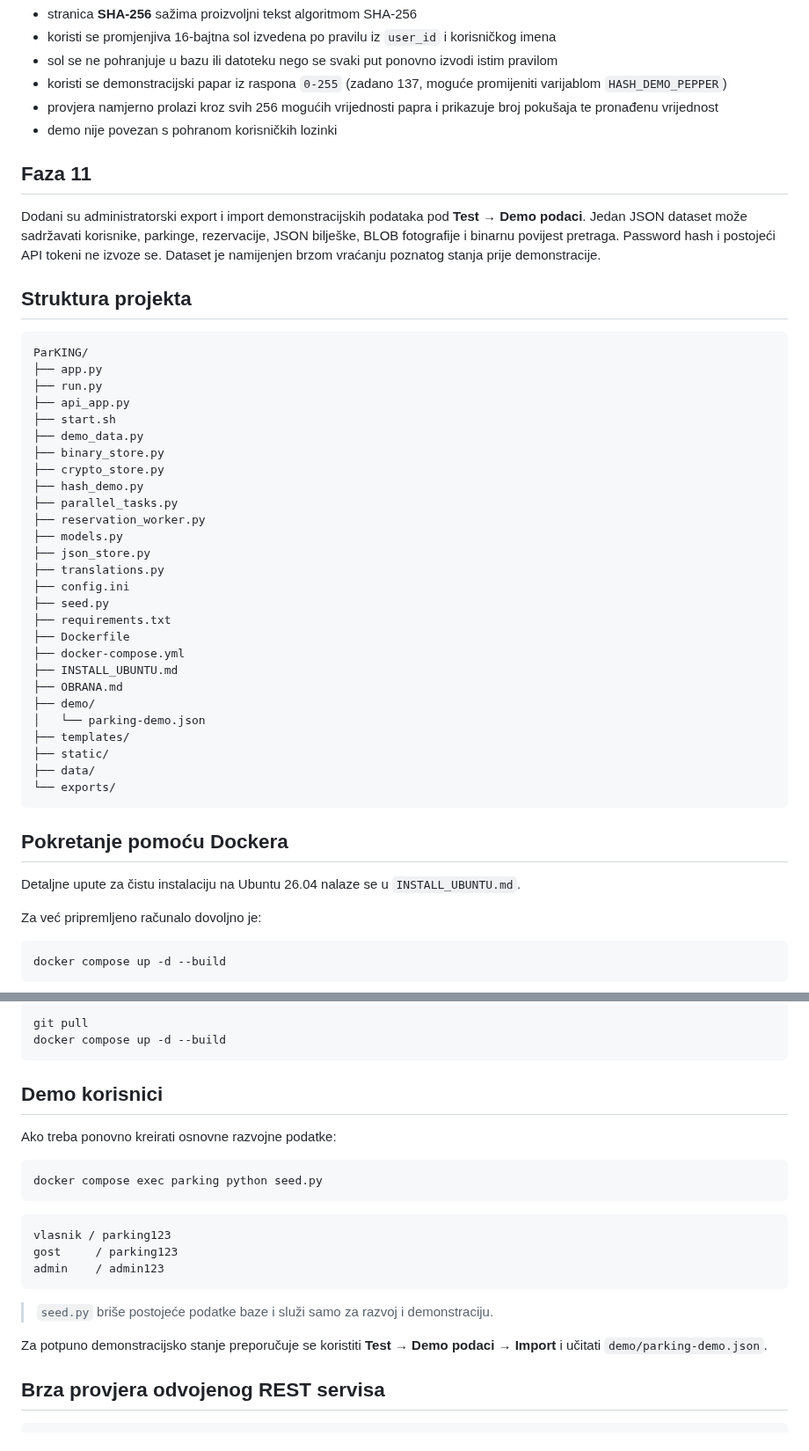
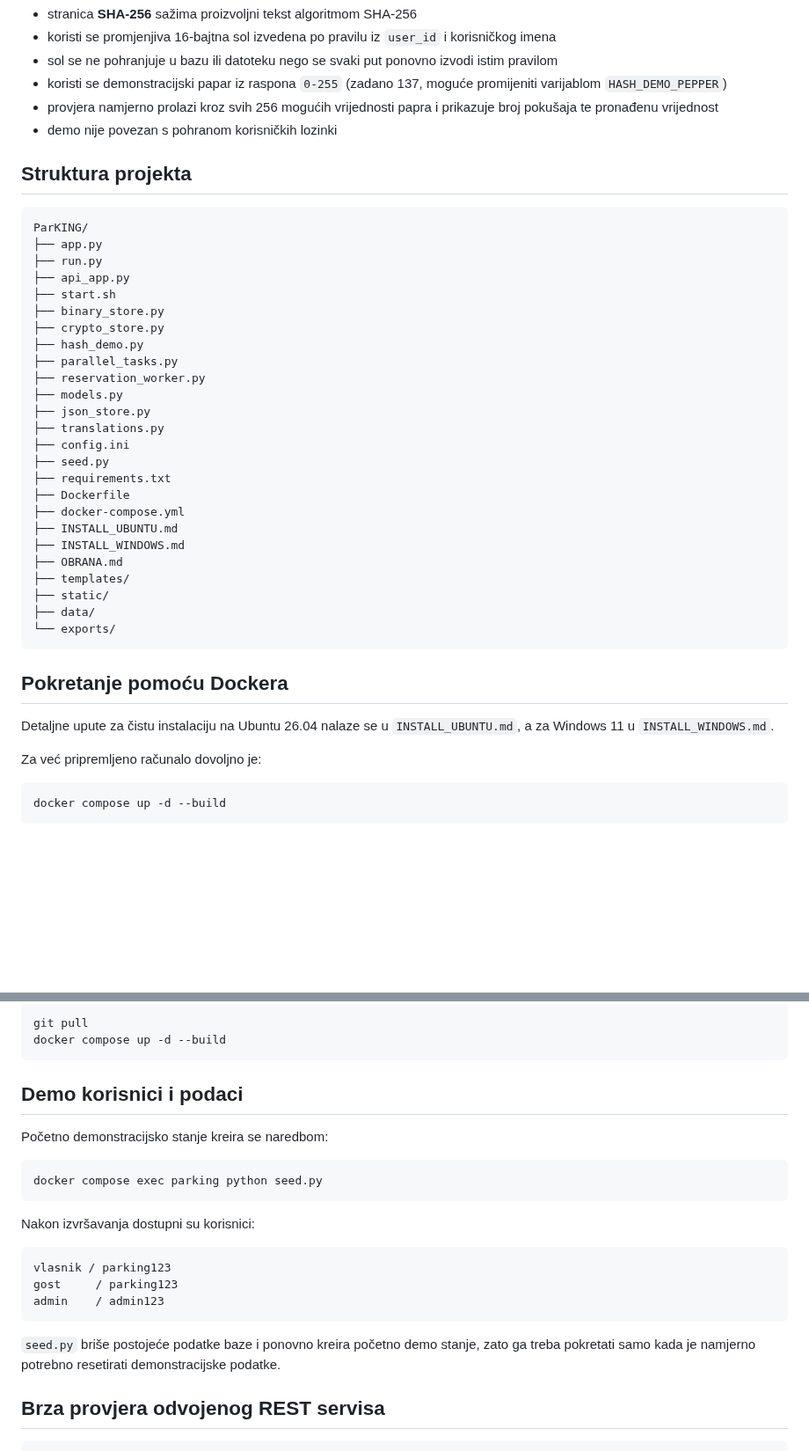
Before and after one commit to HeadshotFTW/ParKING, a Markdown page: README.md, 2 parts joined by grey strips. Shown at 88% size. GitHub-like rendering; blank space fills up the shorter version.

Commit message:
Simplify demo data setup to seed script

````diff
--- a/README.md
+++ b/README.md
@@ -70,10 +70,6 @@ Dodana je demonstracija SHA-256 sažimanja sa soli i paprom:
 - provjera namjerno prolazi kroz svih 256 mogućih vrijednosti papra i prikazuje broj pokušaja te pronađenu vrijednost
 - demo nije povezan s pohranom korisničkih lozinki
 
-## Faza 11
-
-Dodani su administratorski export i import demonstracijskih podataka pod **Test → Demo podaci**. Jedan JSON dataset može sadržavati korisnike, parkinge, rezervacije, JSON bilješke, BLOB fotografije i binarnu povijest pretraga. Password hash i postojeći API tokeni ne izvoze se. Dataset je namijenjen brzom vraćanju poznatog stanja prije demonstracije.
-
 ## Struktura projekta
 
 ```text
@@ -82,7 +78,6 @@ ParKING/
 ├── run.py
 ├── api_app.py
 ├── start.sh
-├── demo_data.py
 ├── binary_store.py
 ├── crypto_store.py
 ├── hash_demo.py
@@ -97,9 +92,8 @@ ParKING/
 ├── Dockerfile
 ├── docker-compose.yml
 ├── INSTALL_UBUNTU.md
+├── INSTALL_WINDOWS.md
 ├── OBRANA.md
-├── demo/
-│   └── parking-demo.json
 ├── templates/
 ├── static/
 ├── data/
@@ -108,7 +102,7 @@ ParKING/
 
 ## Pokretanje pomoću Dockera
 
-Detaljne upute za čistu instalaciju na Ubuntu 26.04 nalaze se u `INSTALL_UBUNTU.md`.
+Detaljne upute za čistu instalaciju na Ubuntu 26.04 nalaze se u `INSTALL_UBUNTU.md`, a za Windows 11 u `INSTALL_WINDOWS.md`.
 
 Za već pripremljeno računalo dovoljno je:
 
@@ -141,13 +135,15 @@ git pull
 docker compose up -d --build
 ```
 
-## Demo korisnici
+## Demo korisnici i podaci
 
-Ako treba ponovno kreirati osnovne razvojne podatke:
+Početno demonstracijsko stanje kreira se naredbom:
 
 ```bash
 docker compose exec parking python seed.py
 ```
+
+Nakon izvršavanja dostupni su korisnici:
 
 ```text
 vlasnik / parking123
@@ -155,9 +151,7 @@ gost     / parking123
 admin    / admin123
 ```
 
-> `seed.py` briše postojeće podatke baze i služi samo za razvoj i demonstraciju.
-
-Za potpuno demonstracijsko stanje preporučuje se koristiti **Test → Demo podaci → Import** i učitati `demo/parking-demo.json`.
+`seed.py` briše postojeće podatke baze i ponovno kreira početno demo stanje, zato ga treba pokretati samo kada je namjerno potrebno resetirati demonstracijske podatke.
 
 ## Brza provjera odvojenog REST servisa
 
````
